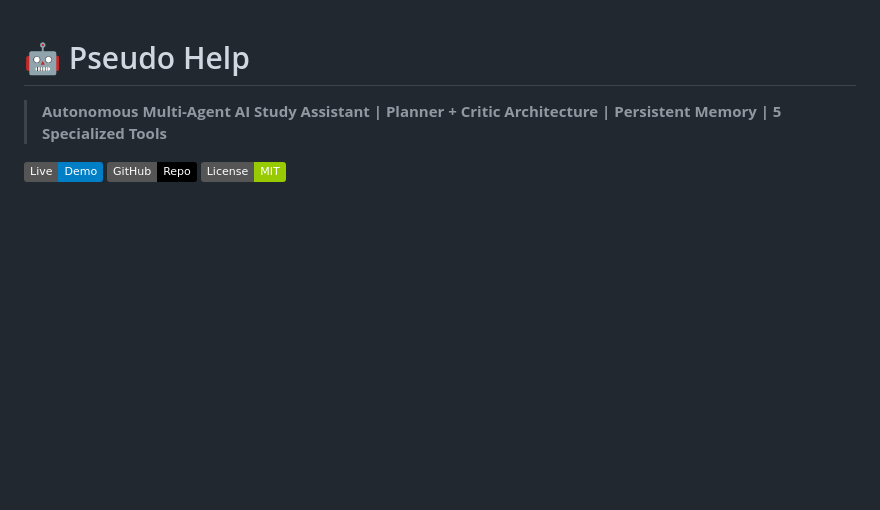
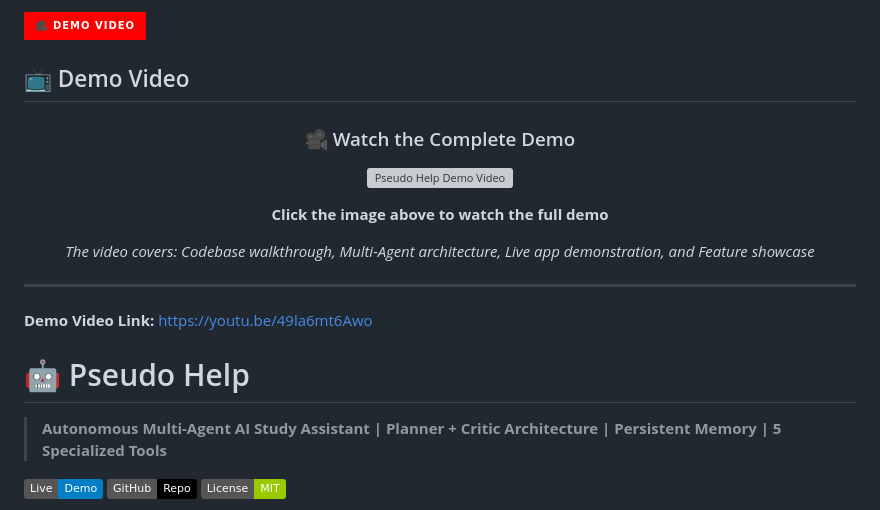
Before and after one commit to AnandRajGarv/pseudo-help-working, a Markdown page: README.md, the part around the change. GitHub-like rendering; badges without logos; blank space fills up the shorter version; grey boxes are pictures that could not be loaded.

```diff
--- a/README.md
+++ b/README.md
@@ -1,3 +1,22 @@
+[![YouTube Demo](https://img.shields.io/badge/🎥_Demo_Video-FF0000?style=for-the-badge&logo=youtube&logoColor=white)](https://youtu.be/49la6mt6Awo)
+## 📺 Demo Video
+
+<div align="center">
+
+### 🎥 Watch the Complete Demo
+
+[![Pseudo Help Demo Video](https://img.youtube.com/vi/49la6mt6Awo/0.jpg)](https://youtu.be/49la6mt6Awo)
+
+**Click the image above to watch the full demo**
+
+*The video covers: Codebase walkthrough, Multi-Agent architecture, Live app demonstration, and Feature showcase*
+
+</div>
+
+---
+
+**Demo Video Link:** https://youtu.be/49la6mt6Awo
+
 # 🤖 Pseudo Help
 
 > **Autonomous Multi-Agent AI Study Assistant | Planner + Critic Architecture | Persistent Memory | 5 Specialized Tools**
```
